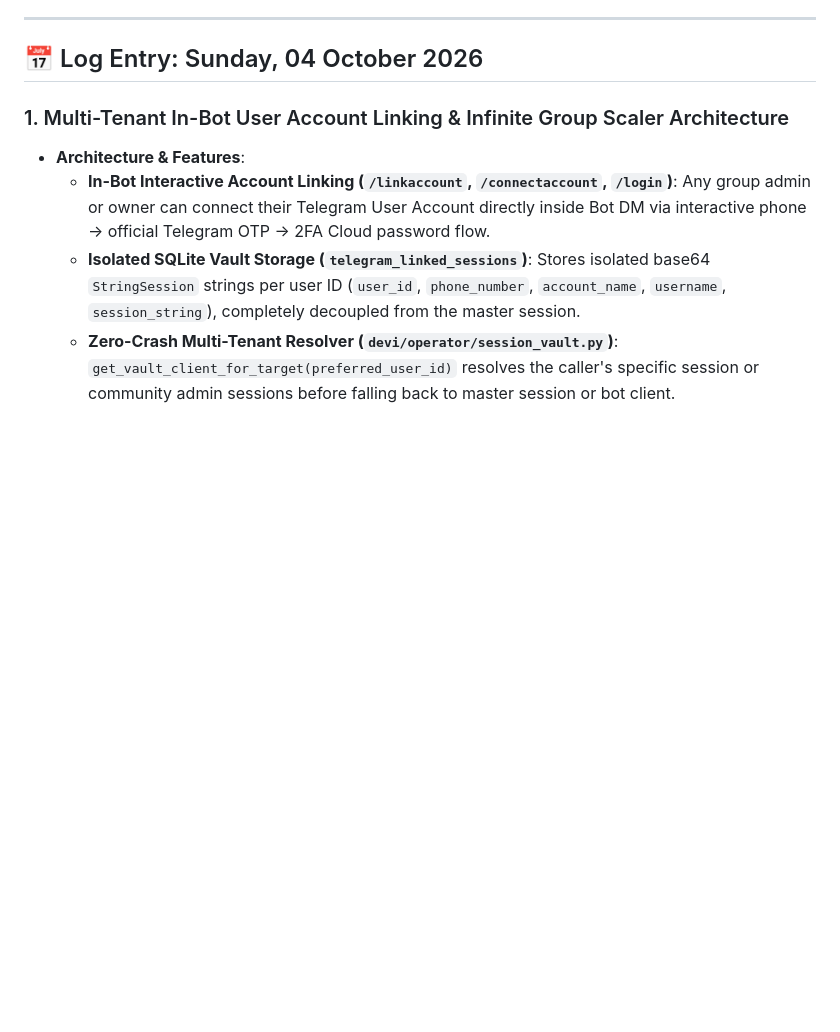
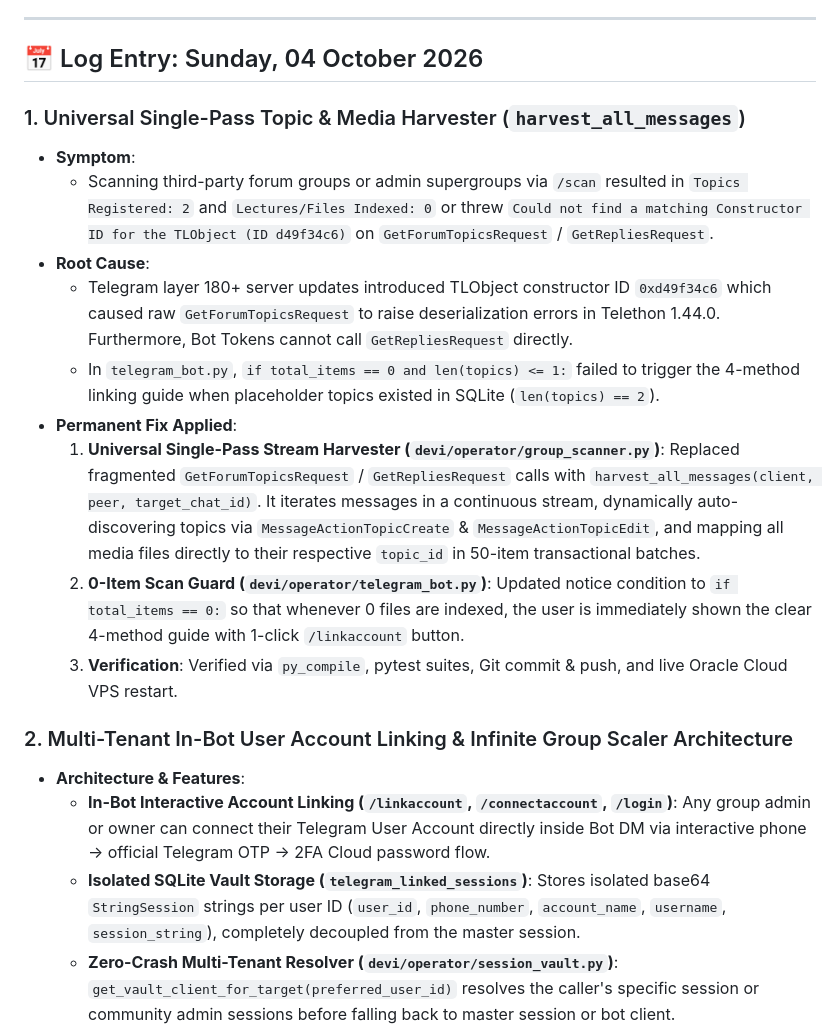
Before and after one commit to Ammitrajput01/TG_KindSync_Pro, a Markdown page: PROJECT_HISTORY_LOG.md, the part around the change. Drawn GitHub-style; blank space fills up the shorter version.

Commit message:
docs: record Universal Stream Harvester upgrade in PROJECT_HISTORY_LOG.md

```diff
--- a/PROJECT_HISTORY_LOG.md
+++ b/PROJECT_HISTORY_LOG.md
@@ -6,7 +6,18 @@ This log permanently documents root causes, architectural patterns, historical b
 
 ## 📅 Log Entry: Sunday, 04 October 2026
 
-### 1. Multi-Tenant In-Bot User Account Linking & Infinite Group Scaler Architecture
+### 1. Universal Single-Pass Topic & Media Harvester (`harvest_all_messages`)
+* **Symptom**:
+  - Scanning third-party forum groups or admin supergroups via `/scan` resulted in `Topics Registered: 2` and `Lectures/Files Indexed: 0` or threw `Could not find a matching Constructor ID for the TLObject (ID d49f34c6)` on `GetForumTopicsRequest` / `GetRepliesRequest`.
+* **Root Cause**:
+  - Telegram layer 180+ server updates introduced TLObject constructor ID `0xd49f34c6` which caused raw `GetForumTopicsRequest` to raise deserialization errors in Telethon 1.44.0. Furthermore, Bot Tokens cannot call `GetRepliesRequest` directly.
+  - In `telegram_bot.py`, `if total_items == 0 and len(topics) <= 1:` failed to trigger the 4-method linking guide when placeholder topics existed in SQLite (`len(topics) == 2`).
+* **Permanent Fix Applied**:
+  1. **Universal Single-Pass Stream Harvester (`devi/operator/group_scanner.py`)**: Replaced fragmented `GetForumTopicsRequest` / `GetRepliesRequest` calls with `harvest_all_messages(client, peer, target_chat_id)`. It iterates messages in a continuous stream, dynamically auto-discovering topics via `MessageActionTopicCreate` & `MessageActionTopicEdit`, and mapping all media files directly to their respective `topic_id` in 50-item transactional batches.
+  2. **0-Item Scan Guard (`devi/operator/telegram_bot.py`)**: Updated notice condition to `if total_items == 0:` so that whenever 0 files are indexed, the user is immediately shown the clear 4-method guide with 1-click `/linkaccount` button.
+  3. **Verification**: Verified via `py_compile`, pytest suites, Git commit & push, and live Oracle Cloud VPS restart.
+
+### 2. Multi-Tenant In-Bot User Account Linking & Infinite Group Scaler Architecture
 * **Architecture & Features**:
   - **In-Bot Interactive Account Linking (`/linkaccount`, `/connectaccount`, `/login`)**: Any group admin or owner can connect their Telegram User Account directly inside Bot DM via interactive phone -> official Telegram OTP -> 2FA Cloud password flow.
   - **Isolated SQLite Vault Storage (`telegram_linked_sessions`)**: Stores isolated base64 `StringSession` strings per user ID (`user_id`, `phone_number`, `account_name`, `username`, `session_string`), completely decoupled from the master session.
```
